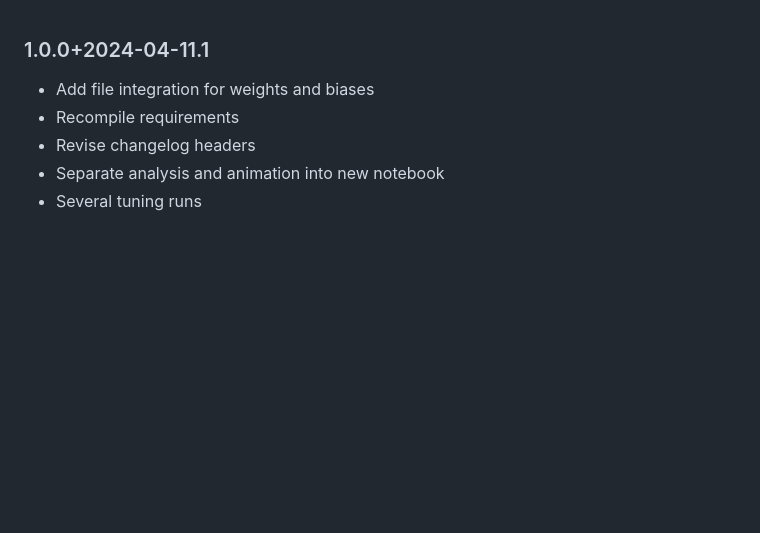
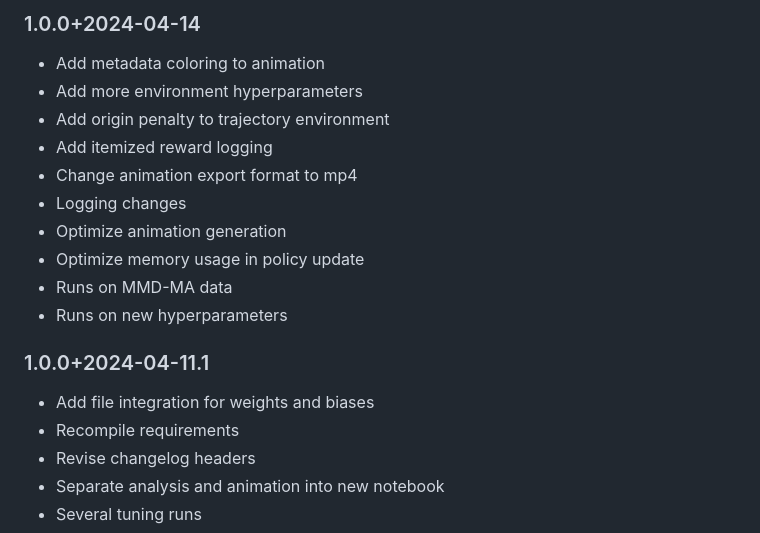
Before and after one commit to Oafish1/CellTRIP, a Markdown page: CHANGELOG.md, the part around the change. GitHub-like rendering; blank space fills up the shorter version.

Commit message:
Runs on new data with generalization, QOL, memory usage optimizations

```diff
--- a/CHANGELOG.md
+++ b/CHANGELOG.md
@@ -1,3 +1,15 @@
+### 1.0.0+2024-04-14
+- Add metadata coloring to animation
+- Add more environment hyperparameters
+- Add origin penalty to trajectory environment
+- Add itemized reward logging
+- Change animation export format to mp4
+- Logging changes
+- Optimize animation generation
+- Optimize memory usage in policy update
+- Runs on MMD-MA data
+- Runs on new hyperparameters
+
 ### 1.0.0+2024-04-11.1
 - Add file integration for weights and biases
 - Recompile requirements
```
Also changed, not shown: README.md (+1 -1 lines), plots/sample.gif, 5 other files.
